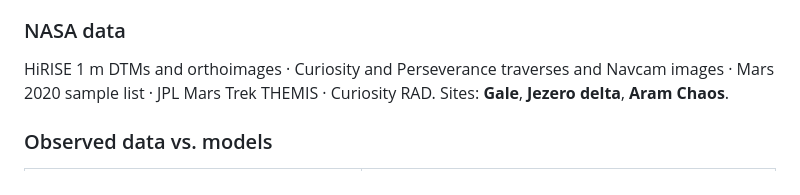
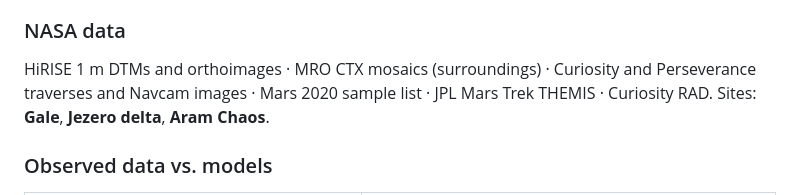
Before and after one commit to jstak0804/martian-map-slam, a Markdown page: README.md, the part around the change. Rendered like a GitHub page.

```diff
--- a/README.md
+++ b/README.md
@@ -28,7 +28,7 @@ and radiation margin they have left, and **the safest way back** from any point.
 
 ### NASA data
 
-HiRISE 1 m DTMs and orthoimages · Curiosity and Perseverance traverses and Navcam images ·
+HiRISE 1 m DTMs and orthoimages · MRO CTX mosaics (surroundings) · Curiosity and Perseverance traverses and Navcam images ·
 Mars 2020 sample list · JPL Mars Trek THEMIS · Curiosity RAD.
 Sites: **Gale**, **Jezero delta**, **Aram Chaos**.
 
```
Also changed, not shown: outputs/demo/context/aram.jpg (added), outputs/demo/context/gale.jpg (added), outputs/demo/context/jezero.jpg (added), 7 other files.
